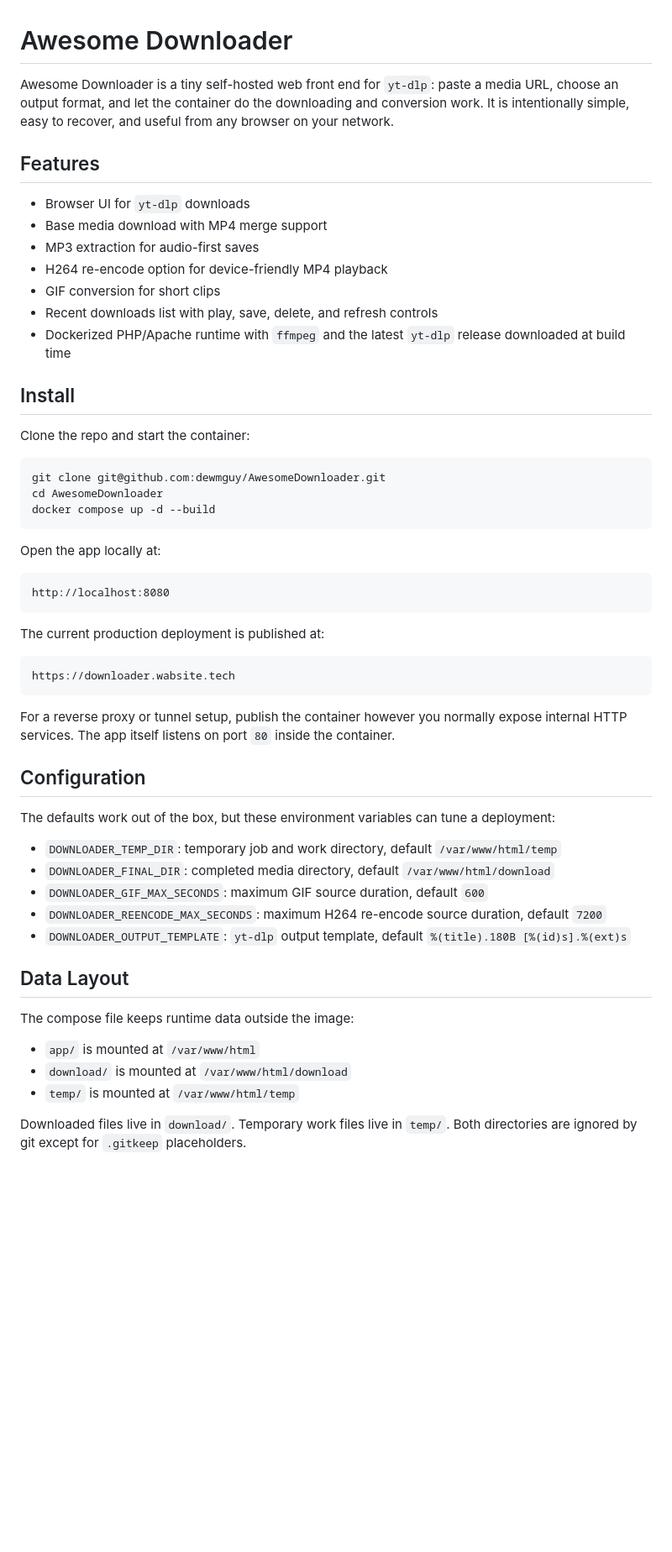
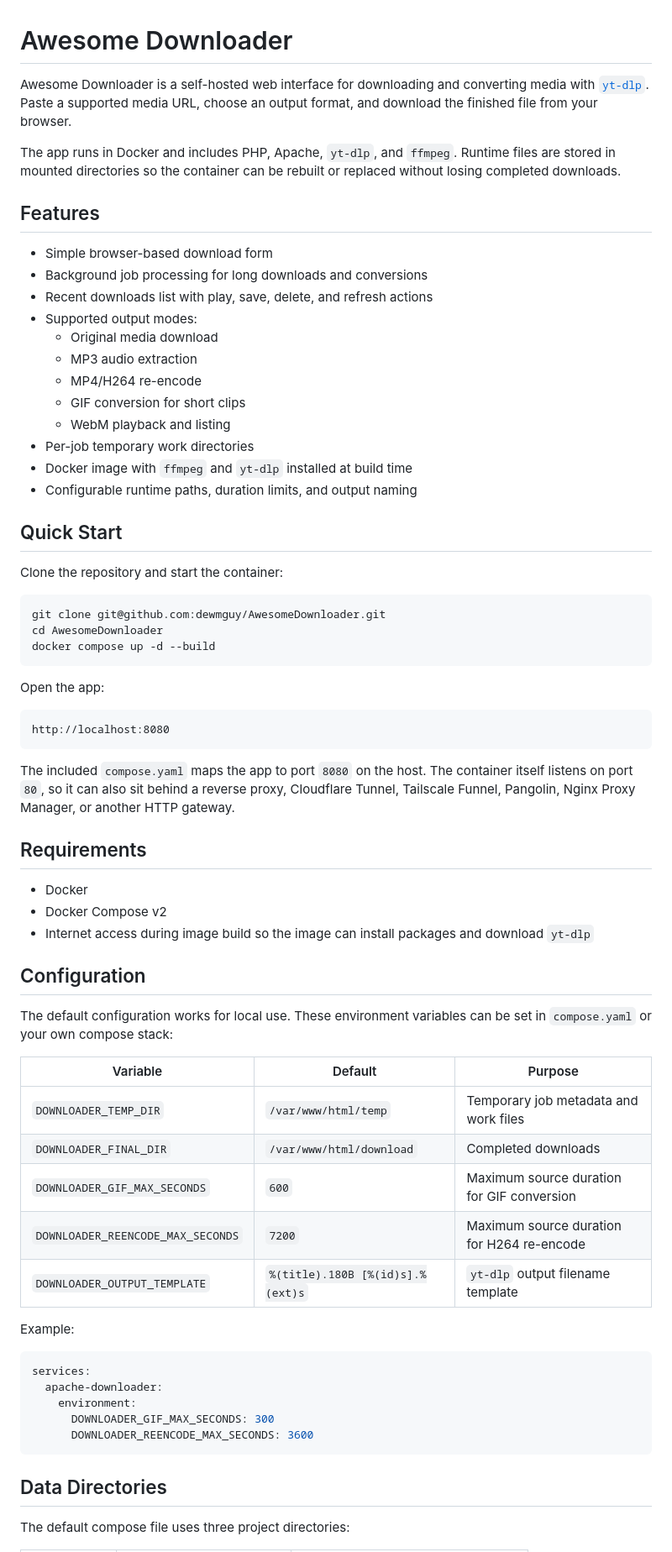
Before and after one commit to dewmguy/AwesomeDownloader, a Markdown page: README.md, the part around one of its changes. Shown at 84% size. Drawn GitHub-style; blank space fills up the shorter version.

````diff
--- a/README.md
+++ b/README.md
@@ -1,20 +1,27 @@
 # Awesome Downloader
 
-Awesome Downloader is a tiny self-hosted web front end for `yt-dlp`: paste a media URL, choose an output format, and let the container do the downloading and conversion work. It is intentionally simple, easy to recover, and useful from any browser on your network.
+Awesome Downloader is a self-hosted web interface for downloading and converting media with [`yt-dlp`](https://github.com/yt-dlp/yt-dlp). Paste a supported media URL, choose an output format, and download the finished file from your browser.
+
+The app runs in Docker and includes PHP, Apache, `yt-dlp`, and `ffmpeg`. Runtime files are stored in mounted directories so the container can be rebuilt or replaced without losing completed downloads.
 
 ## Features
 
-- Browser UI for `yt-dlp` downloads
-- Base media download with MP4 merge support
-- MP3 extraction for audio-first saves
-- H264 re-encode option for device-friendly MP4 playback
-- GIF conversion for short clips
-- Recent downloads list with play, save, delete, and refresh controls
-- Dockerized PHP/Apache runtime with `ffmpeg` and the latest `yt-dlp` release downloaded at build time
+- Simple browser-based download form
+- Background job processing for long downloads and conversions
+- Recent downloads list with play, save, delete, and refresh actions
+- Supported output modes:
+  - Original media download
+  - MP3 audio extraction
+  - MP4/H264 re-encode
+  - GIF conversion for short clips
+  - WebM playback and listing
+- Per-job temporary work directories
+- Docker image with `ffmpeg` and `yt-dlp` installed at build time
+- Configurable runtime paths, duration limits, and output naming
 
-## Install
+## Quick Start
 
-Clone the repo and start the container:
+Clone the repository and start the container:
 
 ```bash
 git clone git@github.com:dewmguy/AwesomeDownloader.git
@@ -22,37 +29,43 @@ cd AwesomeDownloader
 docker compose up -d --build
 ```
 
-Open the app locally at:
+Open the app:
 
 ```text
 http://localhost:8080
 ```
 
-The current production deployment is published at:
+The included `compose.yaml` maps the app to port `8080` on the host. The container itself listens on port `80`, so it can also sit behind a reverse proxy, Cloudflare Tunnel, Tailscale Funnel, Pangolin, Nginx Proxy Manager, or another HTTP gateway.
 
-```text
-https://downloader.wabsite.tech
-```
+## Requirements
 
-For a reverse proxy or tunnel setup, publish the container however you normally expose internal HTTP services. The app itself listens on port `80` inside the container.
+- Docker
+- Docker Compose v2
+- Internet access during image build so the image can install packages and download `yt-dlp`
 
 ## Configuration
 
-The defaults work out of the box, but these environment variables can tune a deployment:
+The default configuration works for local use. These environment variables can be set in `compose.yaml` or your own compose stack:
 
-- `DOWNLOADER_TEMP_DIR`: temporary job and work directory, default `/var/www/html/temp`
-- `DOWNLOADER_FINAL_DIR`: completed media directory, default `/var/www/html/download`
-- `DOWNLOADER_GIF_MAX_SECONDS`: maximum GIF source duration, default `600`
-- `DOWNLOADER_REENCODE_MAX_SECONDS`: maximum H264 re-encode source duration, default `7200`
-- `DOWNLOADER_OUTPUT_TEMPLATE`: `yt-dlp` output template, default `%(title).180B [%(id)s].%(ext)s`
+| Variable | Default | Purpose |
+| --- | --- | --- |
+| `DOWNLOADER_TEMP_DIR` | `/var/www/html/temp` | Temporary job metadata and work files |
+| `DOWNLOADER_FINAL_DIR` | `/var/www/html/download` | Completed downloads |
+| `DOWNLOADER_GIF_MAX_SECONDS` | `600` | Maximum source duration for GIF conversion |
+| `DOWNLOADER_REENCODE_MAX_SECONDS` | `7200` | Maximum source duration for H264 re-encode |
+| `DOWNLOADER_OUTPUT_TEMPLATE` | `%(title).180B [%(id)s].%(ext)s` | `yt-dlp` output filename template |
 
-## Data Layout
+Example:
 
-The compose file keeps runtime data outside the image:
+```yaml
+services:
+  apache-downloader:
+    environment:
+      DOWNLOADER_GIF_MAX_SECONDS: 300
+      DOWNLOADER_REENCODE_MAX_SECONDS: 3600
+```
 
-- `app/` is mounted at `/var/www/html`
-- `download/` is mounted at `/var/www/html/download`
-- `temp/` is mounted at `/var/www/html/temp`
+## Data Directories
 
-Downloaded files live in `download/`. Temporary work files live in `temp/`. Both directories are ignored by git except for `.gitkeep` placeholders.
+The default compose file uses three project directories:
 
````
Also changed, not shown: other parts of README.md (+56 -36 lines).
